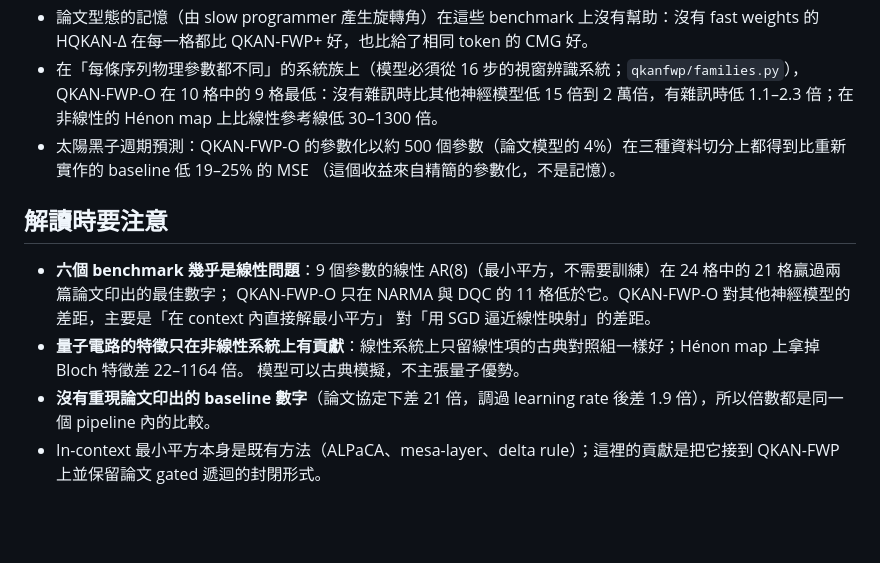
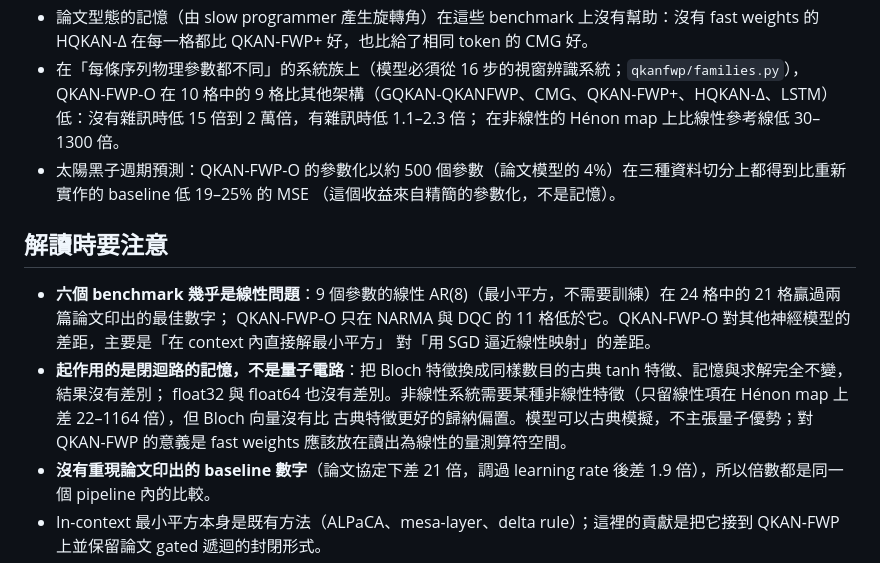
Before and after one commit to oToToT/QKAN-Claude, a Markdown page: README.md, the part around the change. Drawn GitHub-style; blank space fills up the shorter version.

```diff
--- a/README.md
+++ b/README.md
@@ -37,7 +37,8 @@
 - 論文型態的記憶（由 slow programmer 產生旋轉角）在這些 benchmark 上沒有幫助：沒有 fast weights 的 HQKAN-Δ 在每一格都比
   QKAN-FWP+ 好，也比給了相同 token 的 CMG 好。
 - 在「每條序列物理參數都不同」的系統族上（模型必須從 16 步的視窗辨識系統；`qkanfwp/families.py`），QKAN-FWP-O 在 10 格中的
-  9 格最低：沒有雜訊時比其他神經模型低 15 倍到 2 萬倍，有雜訊時低 1.1–2.3 倍；在非線性的 Hénon map 上比線性參考線低 30–1300 倍。
+  9 格比其他架構（GQKAN-QKANFWP、CMG、QKAN-FWP+、HQKAN-Δ、LSTM）低：沒有雜訊時低 15 倍到 2 萬倍，有雜訊時低 1.1–2.3 倍；
+  在非線性的 Hénon map 上比線性參考線低 30–1300 倍。
 - 太陽黑子週期預測：QKAN-FWP-O 的參數化以約 500 個參數（論文模型的 4%）在三種資料切分上都得到比重新實作的 baseline 低 19–25% 的 MSE
   （這個收益來自精簡的參數化，不是記憶）。
 
@@ -46,8 +47,9 @@
 - **六個 benchmark 幾乎是線性問題**：9 個參數的線性 AR(8)（最小平方，不需要訓練）在 24 格中的 21 格贏過兩篇論文印出的最佳數字；
   QKAN-FWP-O 只在 NARMA 與 DQC 的 11 格低於它。QKAN-FWP-O 對其他神經模型的差距，主要是「在 context 內直接解最小平方」
   對「用 SGD 逼近線性映射」的差距。
-- **量子電路的特徵只在非線性系統上有貢獻**：線性系統上只留線性項的古典對照組一樣好；Hénon map 上拿掉 Bloch 特徵差 22–1164 倍。
-  模型可以古典模擬，不主張量子優勢。
+- **起作用的是閉迴路的記憶，不是量子電路**：把 Bloch 特徵換成同樣數目的古典 tanh 特徵、記憶與求解完全不變，結果沒有差別；
+  float32 與 float64 也沒有差別。非線性系統需要某種非線性特徵（只留線性項在 Hénon map 上差 22–1164 倍），但 Bloch 向量沒有比
+  古典特徵更好的歸納偏置。模型可以古典模擬，不主張量子優勢；對 QKAN-FWP 的意義是 fast weights 應該放在讀出為線性的量測算符空間。
 - **沒有重現論文印出的 baseline 數字**（論文協定下差 21 倍，調過 learning rate 後差 1.9 倍），所以倍數都是同一個 pipeline 內的比較。
 - In-context 最小平方本身是既有方法（ALPaCA、mesa-layer、delta rule）；這裡的貢獻是把它接到 QKAN-FWP 上並保留論文 gated 遞迴的封閉形式。
 - **有限量測次數**只做了統計雜訊的模擬（REPORT 第 7 節）：以精確期望值訓練的 QKAN-FWP-O 對量測雜訊很敏感，訓練時加入量測雜訊可以修正；
```
Also changed, not shown: REPORT.md (+34 -12 lines), results/tables_om.md (+12 -2 lines), figures/om_family.png, 5 other files.
